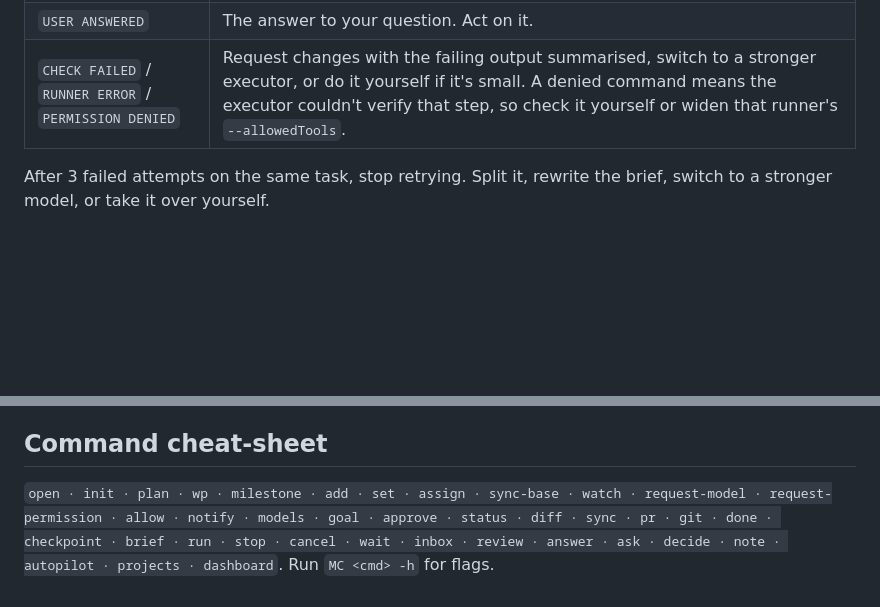
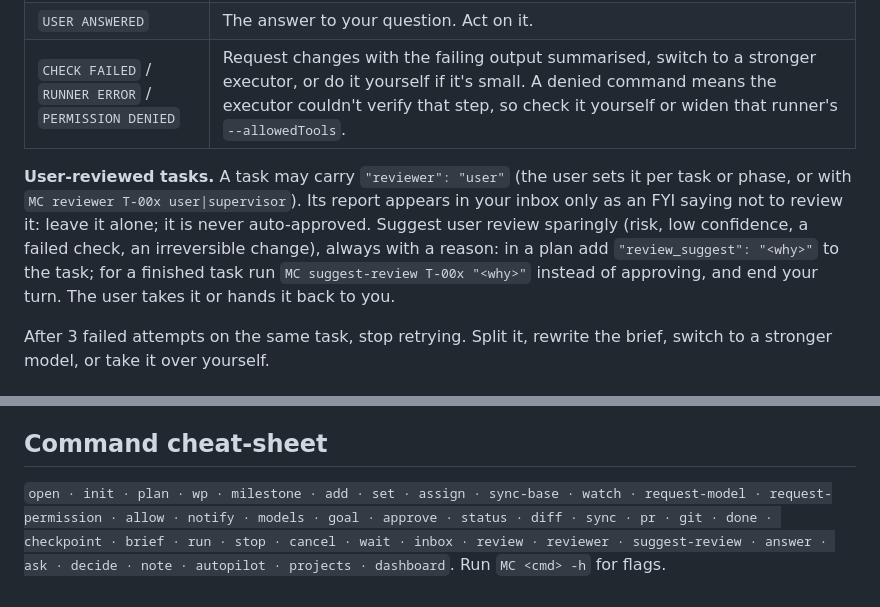
Before and after one commit to karimialii/mission-control, a Markdown page: SKILL.md, 2 parts joined by grey strips. GitHub-like rendering; blank space fills up the shorter version.

```diff
--- a/SKILL.md
+++ b/SKILL.md
@@ -85,6 +85,8 @@ Before launching, show the user the plan in 3–6 lines (it's also in the Phases
 | `USER ANSWERED` | The answer to your question. Act on it. |
 | `CHECK FAILED` / `RUNNER ERROR` / `PERMISSION DENIED` | Request changes with the failing output summarised, switch to a stronger executor, or do it yourself if it's small. A denied command means the executor couldn't verify that step, so check it yourself or widen that runner's `--allowedTools`. |
 
+**User-reviewed tasks.** A task may carry `"reviewer": "user"` (the user sets it per task or phase, or with `MC reviewer T-00x user|supervisor`). Its report appears in your inbox only as an FYI saying not to review it: leave it alone; it is never auto-approved. Suggest user review sparingly (risk, low confidence, a failed check, an irreversible change), always with a reason: in a plan add `"review_suggest": "<why>"` to the task; for a finished task run `MC suggest-review T-00x "<why>"` instead of approving, and end your turn. The user takes it or hands it back to you.
+
 After 3 failed attempts on the same task, stop retrying. Split it, rewrite the brief, switch to a stronger model, or take it over yourself.
 
 ## To-dos the user sends you
@@ -156,4 +158,4 @@ The user can be pinged (desktop, phone via ntfy, Slack/Discord, webhook) when a
 The dashboard's **Today** page holds the user's personal to-dos, reminders and inbox suggestions (`~/.mission-control/today/`). It is theirs: don't read or edit it unless they ask.
 
 ## Command cheat-sheet
-`open · init · plan · wp · milestone · add · set · assign · sync-base · watch · request-model · request-permission · allow · notify · models · goal · approve · status · diff · sync · pr · git · done · checkpoint · brief · run · stop · cancel · wait · inbox · review · answer · ask · decide · note · autopilot · projects · dashboard`. Run `MC <cmd> -h` for flags.
+`open · init · plan · wp · milestone · add · set · assign · sync-base · watch · request-model · request-permission · allow · notify · models · goal · approve · status · diff · sync · pr · git · done · checkpoint · brief · run · stop · cancel · wait · inbox · review · reviewer · suggest-review · answer · ask · decide · note · autopilot · projects · dashboard`. Run `MC <cmd> -h` for flags.
```
Also changed, not shown: README.md (+8 -0 lines).
